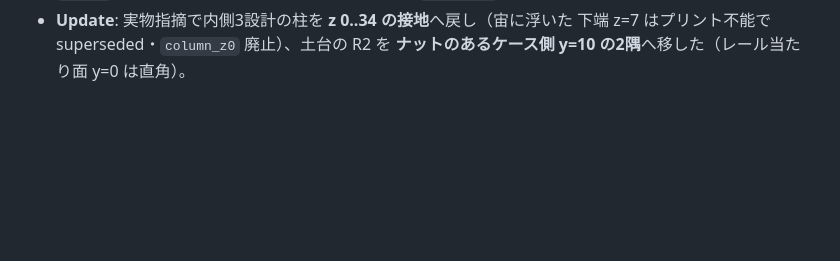
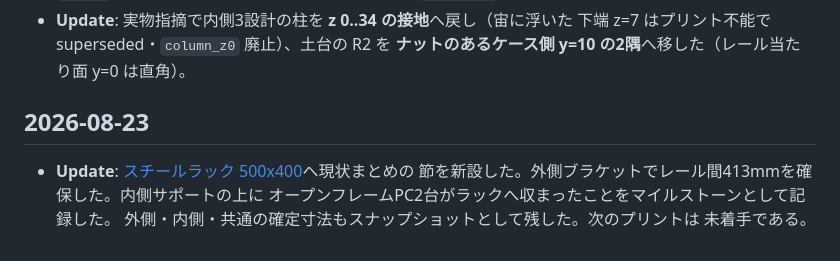
Before and after one commit to miyabisun/3d-cad-data, a Markdown page: ledger/log.md, the part around the change. Rendered like a GitHub page; blank space fills up the shorter version.

```diff
--- a/ledger/log.md
+++ b/ledger/log.md
@@ -99,3 +99,11 @@
 - **Update**: 実物指摘で内側3設計の柱を **z 0..34 の接地**へ戻し（宙に浮いた
   下端 z=7 はプリント不能で superseded・`column_z0` 廃止）、土台の R2 を
   **ナットのあるケース側 y=10 の2隅**へ移した（レール当たり面 y=0 は直角）。
+
+## 2026-08-23
+
+- **Update**: [スチールラック 500x400](designs/steel-rack-500x400.md)へ現状まとめの
+  節を新設した。外側ブラケットでレール間413mmを確保した。内側サポートの上に
+  オープンフレームPC2台がラックへ収まったことをマイルストーンとして記録した。
+  外側・内側・共通の確定寸法もスナップショットとして残した。次のプリントは
+  未着手である。
```
Also changed, not shown: ledger/designs/steel-rack-500x400.md (+42 -0 lines), ledger/index.md (+1 -1 lines).
